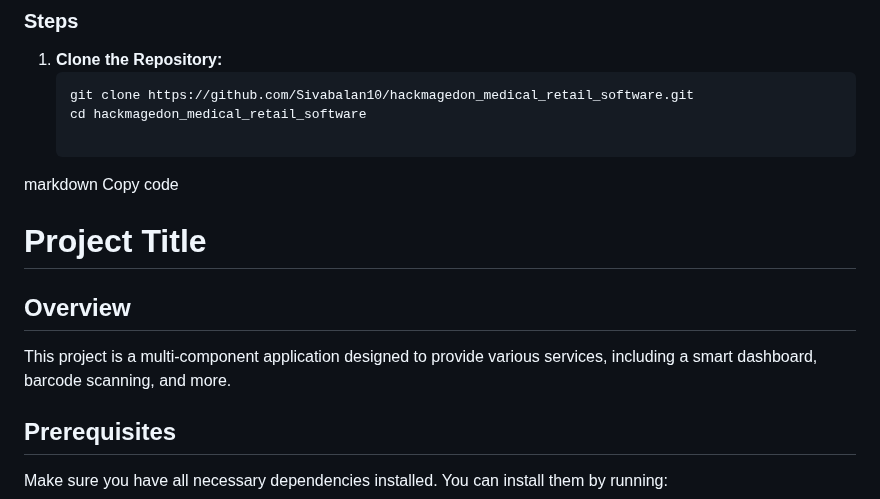
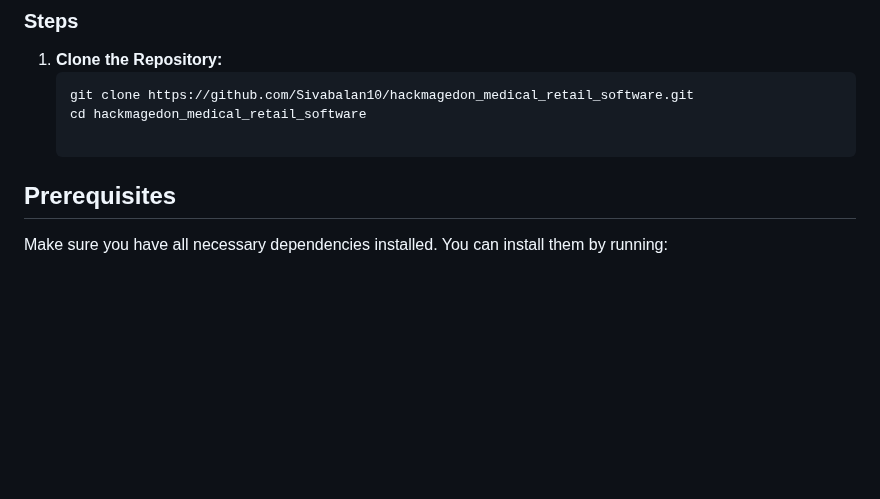
Before and after one commit to Sivabalan10/hackmagedon_medical_retail_software, a Markdown page: README.md, the part around the change. Drawn GitHub-style; blank space fills up the shorter version.

```diff
--- a/README.md
+++ b/README.md
@@ -48,13 +48,6 @@ This project is a comprehensive application tailored for medical retailers in Ta
    git clone https://github.com/Sivabalan10/hackmagedon_medical_retail_software.git
    cd hackmagedon_medical_retail_software
 
-markdown
-Copy code
-# Project Title
-
-## Overview
-This project is a multi-component application designed to provide various services, including a smart dashboard, barcode scanning, and more.
-
 ## Prerequisites
 Make sure you have all necessary dependencies installed. You can install them by running:
 
```
